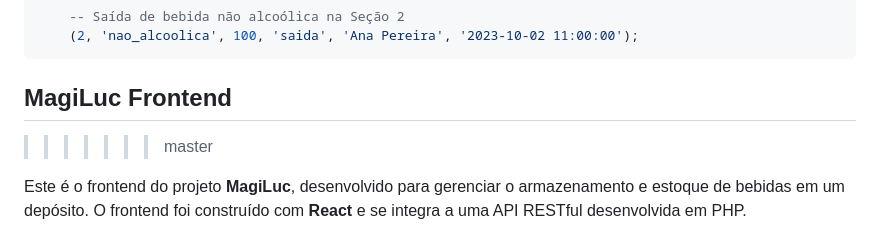
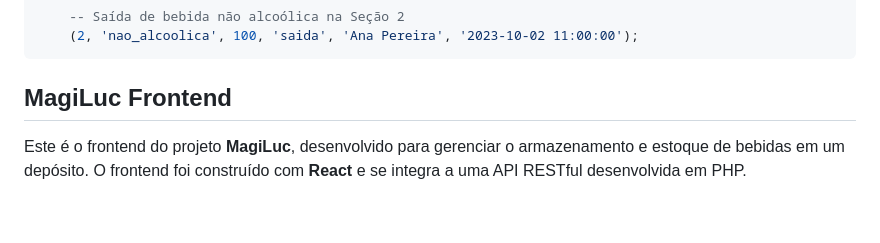
Before and after one commit to lgomesroc/MagiLuc, a Markdown page: README.md, the part around the change. Rendered like a GitHub page; blank space fills up the shorter version.

````diff
--- a/README.md
+++ b/README.md
@@ -246,7 +246,6 @@ d) **Inserir Histórico**
 ```
 
 ## **MagiLuc Frontend**
->>>>>>> master
 
 Este é o frontend do projeto **MagiLuc**, desenvolvido para gerenciar o armazenamento e estoque de bebidas em um depósito. O frontend foi construído com **React** e se integra a uma API RESTful desenvolvida em PHP.
 
````
